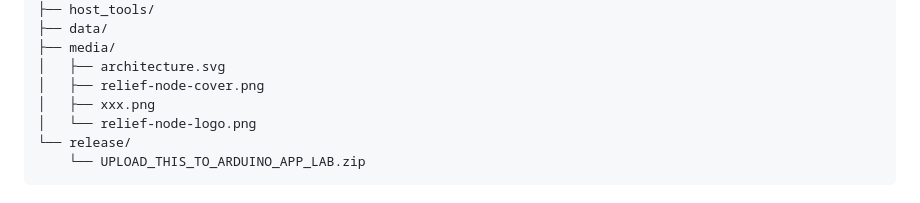
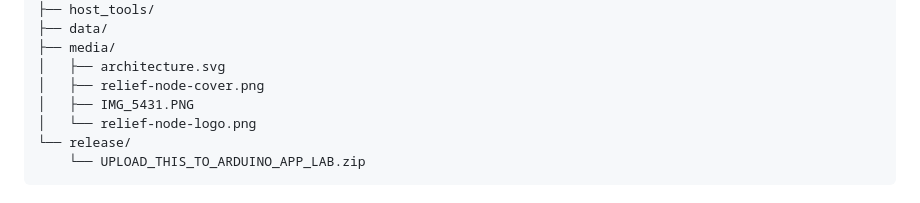
Before and after one commit to ashaikh23/Relief-Node-A-Board-Only-Emergency-Info-and-Check-In-Hub, a Markdown page: README.md, the part around the change. Rendered like a GitHub page.

Commit message:
Replace xxx.png with IMG_5431.PNG in media directory

```diff
--- a/README.md
+++ b/README.md
@@ -375,7 +375,7 @@ relief-node-uno-q/
 ├── media/
 │   ├── architecture.svg
 │   ├── relief-node-cover.png
-│   ├── xxx.png
+│   ├── IMG_5431.PNG
 │   └── relief-node-logo.png
 └── release/
     └── UPLOAD_THIS_TO_ARDUINO_APP_LAB.zip
```
